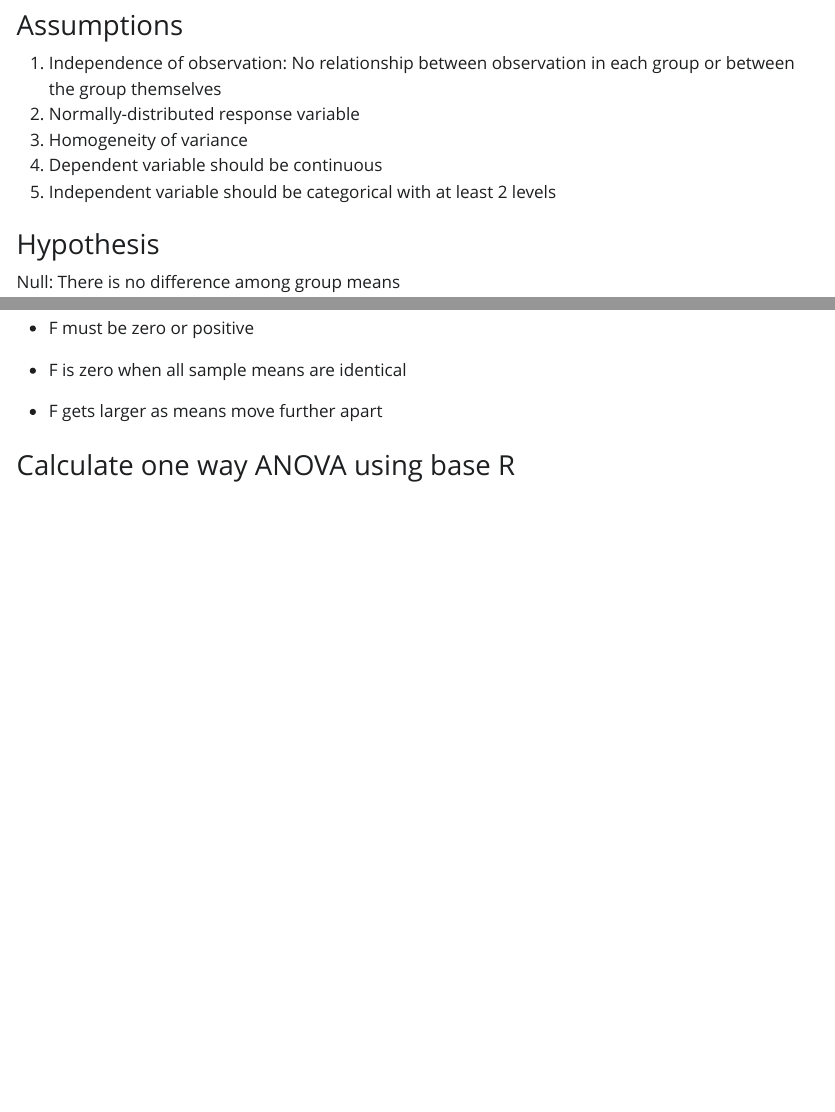
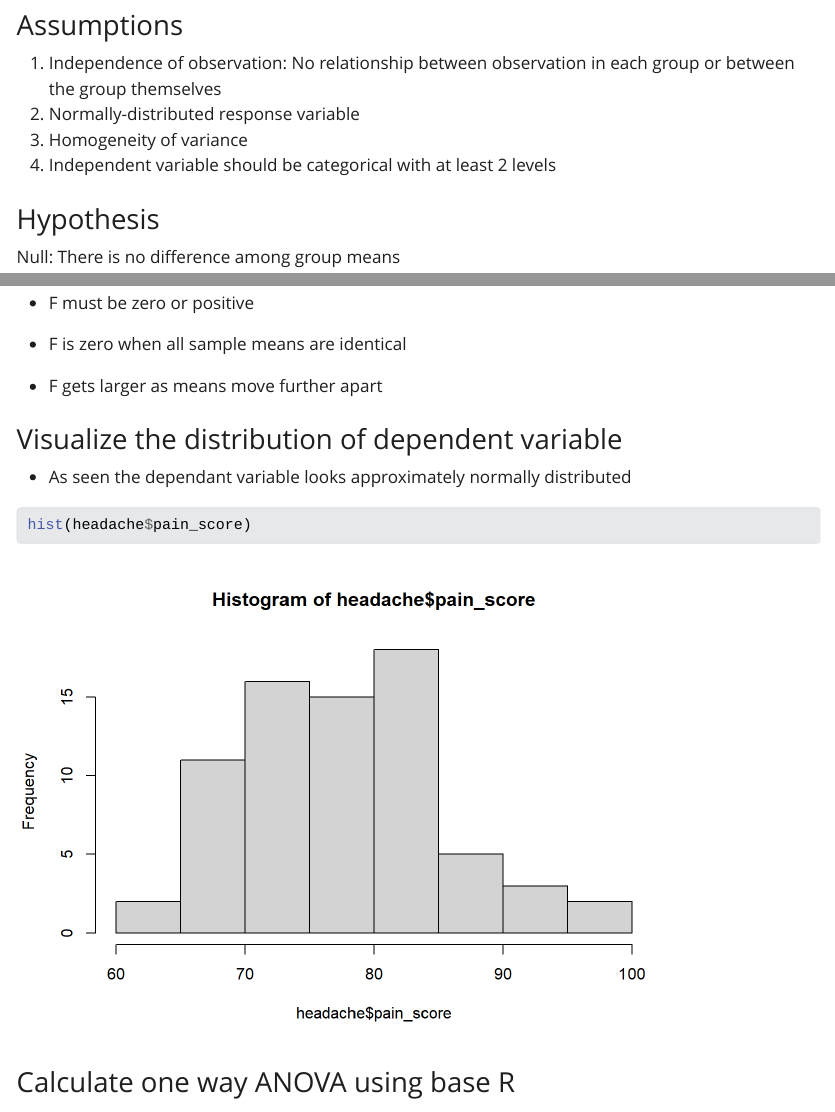
Before and after one commit to hbowley/one_way_ANOVA, a Quarto document (one_way_ANOVA.qmd): the page in a window 1100 px wide, from 420 px down, and a second part further down, joined at a grey line. The pictures show the output file one_way_ANOVA.html that the author committed with the source, opened offline; Quarto's library style sheets are replaced by a plain one without menus.

Commit message:
updates for the final

````diff
--- a/one_way_ANOVA.qmd
+++ b/one_way_ANOVA.qmd
@@ -25,8 +25,7 @@ One-way ANOVA: - Uses one independent variable\
 1.  Independence of observation: No relationship between observation in each group or between the group themselves
 2.  Normally-distributed response variable
 3.  Homogeneity of variance
-4.  Dependent variable should be continuous
-5.  Independent variable should be categorical with at least 2 levels
+4.  Independent variable should be categorical with at least 2 levels
 
 ### Hypothesis
 
@@ -119,6 +118,16 @@ $$
 -   F is zero when all sample means are identical
 
 -   F gets larger as means move further apart
+
+### Visualize the distribution of dependent variable
+
+-   As seen the dependant variable looks approximately normally distributed
+
+```{r}
+
+hist(headache$pain_score)
+
+```
 
 ### Calculate one way ANOVA using base R
 
````
Also changed, not shown: one_way_ANOVA.html, one_way_ANOVA_files/figure-html/unnamed-chunk-11-1.png (added), one_way_ANOVA_files/figure-html/unnamed-chunk-4-1.png (added), one_way_ANOVA_files/figure-html/unnamed-chunk-6-1.png, one_way_ANOVA_files/figure-html/unnamed-chunk-9-1.png (added), one_way_ANOVA.qmd (2 more changed lines).
